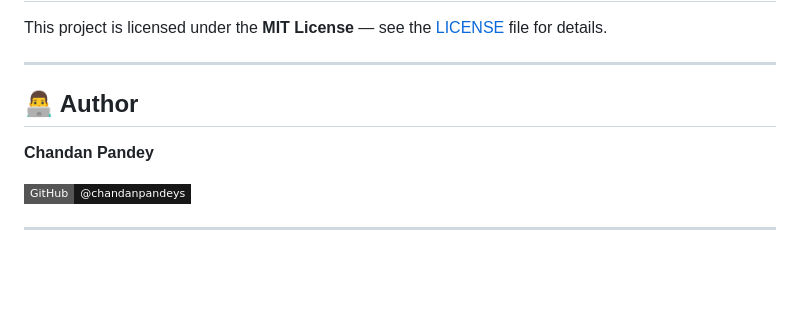
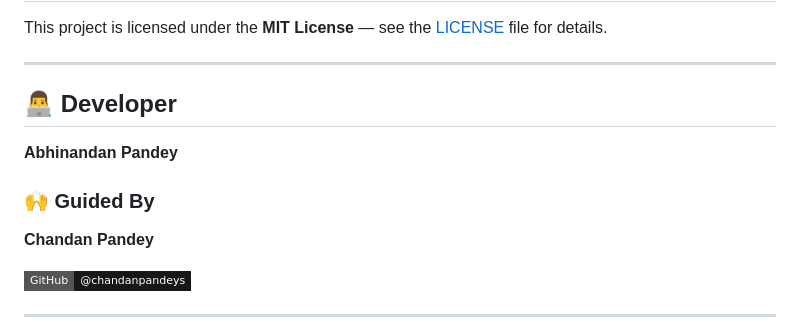
Before and after one commit to chandanpandeys/DekhoSuno, a Markdown page: README.md, the part around the change. GitHub-like rendering; badges without logos; blank space fills up the shorter version.

Commit message:
Docs: Update developer credits - Abhinandan Pandey as developer, Chandan Pandey as guide

```diff
--- a/README.md
+++ b/README.md
@@ -457,7 +457,11 @@ This project is licensed under the **MIT License** — see the [LICENSE](LICENSE
 
 ---
 
-## 👨‍💻 Author
+## 👨‍💻 Developer
+
+**Abhinandan Pandey**
+
+### 🙌 Guided By
 
 **Chandan Pandey**
 
```
